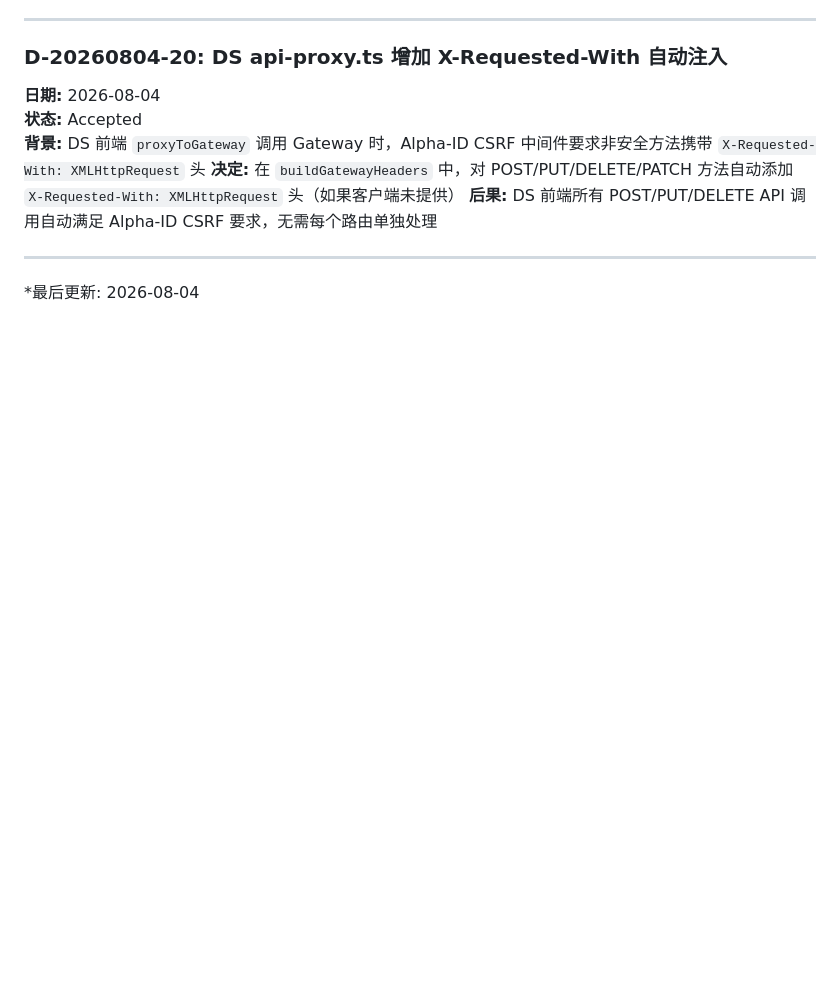
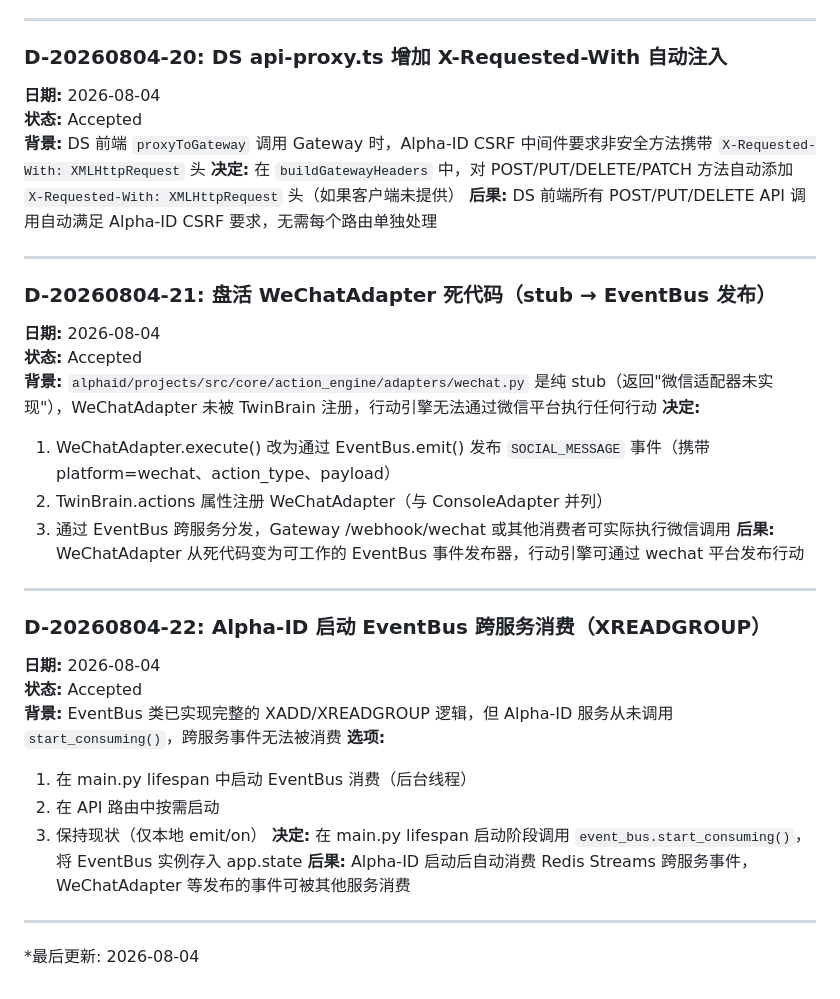
Before and after one commit to wenwanqing1217/ghost-showcase, a Markdown page: DECISIONS.md, the part around the change. GitHub-like rendering; blank space fills up the shorter version.

Commit message:
docs: 补充 P1 盘活死代码决策记录 + 工作日志

```diff
--- a/DECISIONS.md
+++ b/DECISIONS.md
@@ -466,4 +466,31 @@
 
 ---
 
+### D-20260804-21: 盘活 WeChatAdapter 死代码（stub → EventBus 发布）
+
+**日期:** 2026-08-04
+**状态:** Accepted
+**背景:** `alphaid/projects/src/core/action_engine/adapters/wechat.py` 是纯 stub（返回"微信适配器未实现"），WeChatAdapter 未被 TwinBrain 注册，行动引擎无法通过微信平台执行任何行动
+**决定:**
+1. WeChatAdapter.execute() 改为通过 EventBus.emit() 发布 `SOCIAL_MESSAGE` 事件（携带 platform=wechat、action_type、payload）
+2. TwinBrain.actions 属性注册 WeChatAdapter（与 ConsoleAdapter 并列）
+3. 通过 EventBus 跨服务分发，Gateway /webhook/wechat 或其他消费者可实际执行微信调用
+**后果:** WeChatAdapter 从死代码变为可工作的 EventBus 事件发布器，行动引擎可通过 wechat 平台发布行动
+
+---
+
+### D-20260804-22: Alpha-ID 启动 EventBus 跨服务消费（XREADGROUP）
+
+**日期:** 2026-08-04
+**状态:** Accepted
+**背景:** EventBus 类已实现完整的 XADD/XREADGROUP 逻辑，但 Alpha-ID 服务从未调用 `start_consuming()`，跨服务事件无法被消费
+**选项:**
+1. 在 main.py lifespan 中启动 EventBus 消费（后台线程）
+2. 在 API 路由中按需启动
+3. 保持现状（仅本地 emit/on）
+**决定:** 在 main.py lifespan 启动阶段调用 `event_bus.start_consuming()`，将 EventBus 实例存入 app.state
+**后果:** Alpha-ID 启动后自动消费 Redis Streams 跨服务事件，WeChatAdapter 等发布的事件可被其他服务消费
+
+---
+
 *最后更新: 2026-08-04
```
